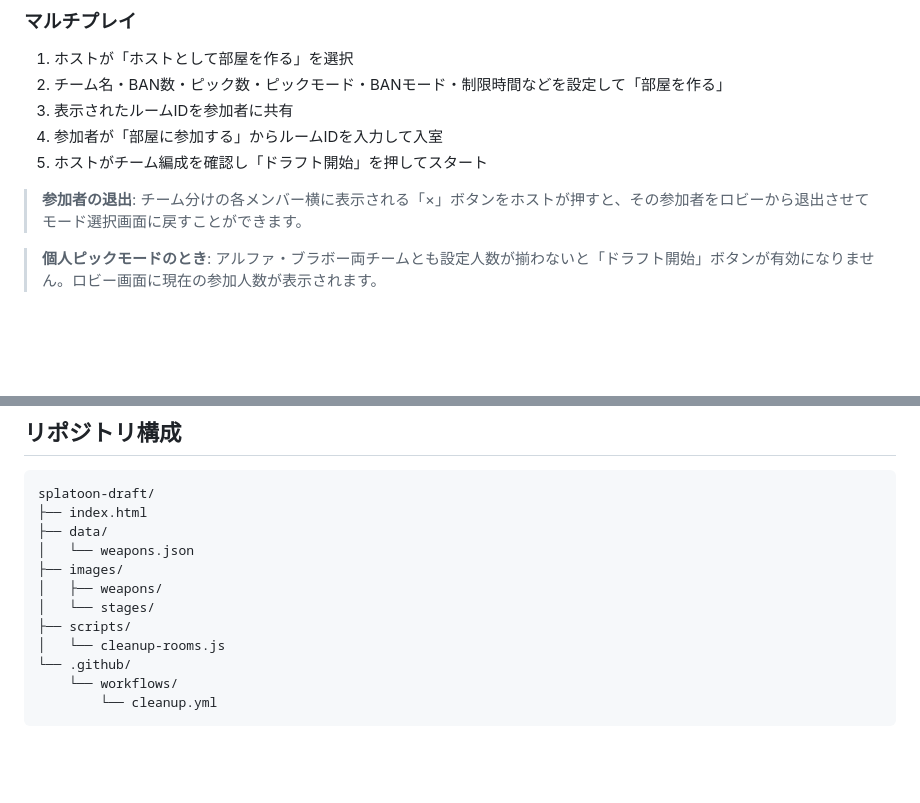
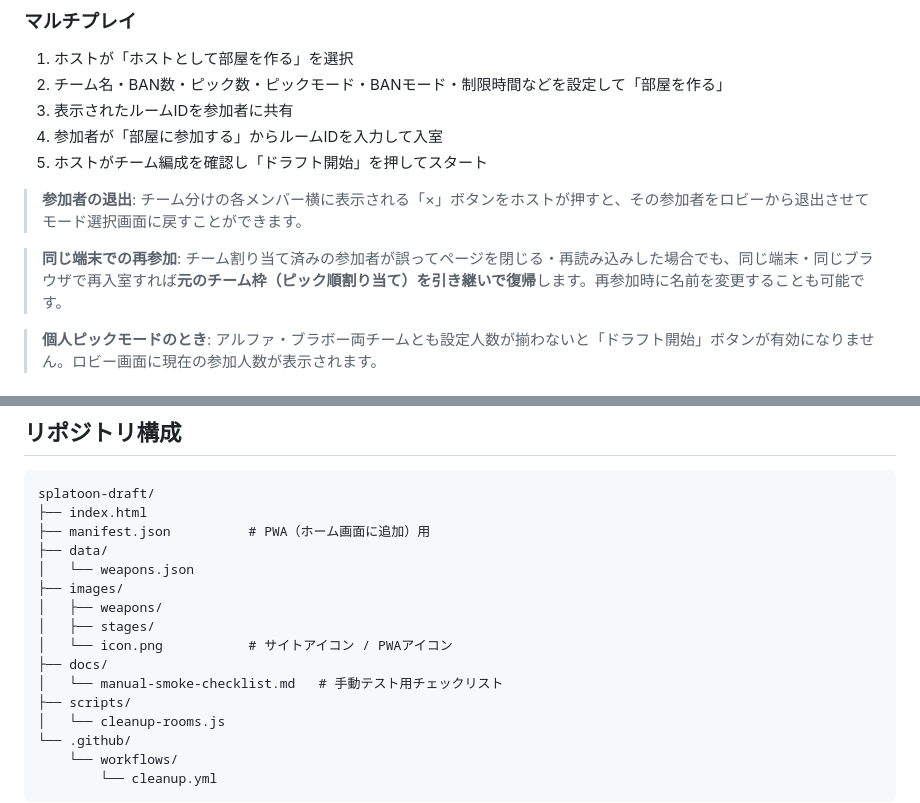
Before and after one commit to shitake-zense/splatoon-draft, a Markdown page: README.md, 2 parts joined by grey strips. GitHub-like rendering; blank space fills up the shorter version.

````diff
--- a/README.md
+++ b/README.md
@@ -65,6 +83,8 @@
 
 > **参加者の退出**: チーム分けの各メンバー横に表示される「×」ボタンをホストが押すと、その参加者をロビーから退出させてモード選択画面に戻すことができます。
 
+> **同じ端末での再参加**: チーム割り当て済みの参加者が誤ってページを閉じる・再読み込みした場合でも、同じ端末・同じブラウザで再入室すれば**元のチーム枠（ピック順割り当て）を引き継いで復帰**します。再参加時に名前を変更することも可能です。
+
 > **個人ピックモードのとき**: アルファ・ブラボー両チームとも設定人数が揃わないと「ドラフト開始」ボタンが有効になりません。ロビー画面に現在の参加人数が表示されます。
 
 ### 代表者BANの流れ
@@ -119,11 +144,15 @@
 ```
 splatoon-draft/
 ├── index.html
+├── manifest.json          # PWA（ホーム画面に追加）用
 ├── data/
 │   └── weapons.json
 ├── images/
 │   ├── weapons/
-│   └── stages/
+│   ├── stages/
+│   └── icon.png           # サイトアイコン / PWAアイコン
+├── docs/
+│   └── manual-smoke-checklist.md   # 手動テスト用チェックリスト
 ├── scripts/
 │   └── cleanup-rooms.js
 └── .github/
````
Also changed, not shown: other parts of README.md (+28 -5 lines).
